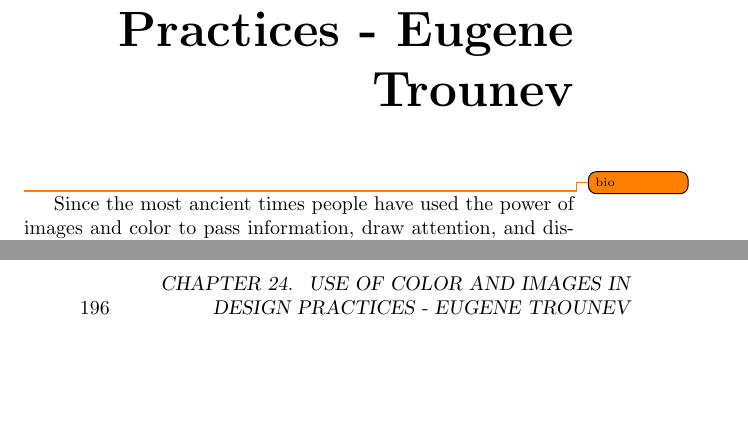
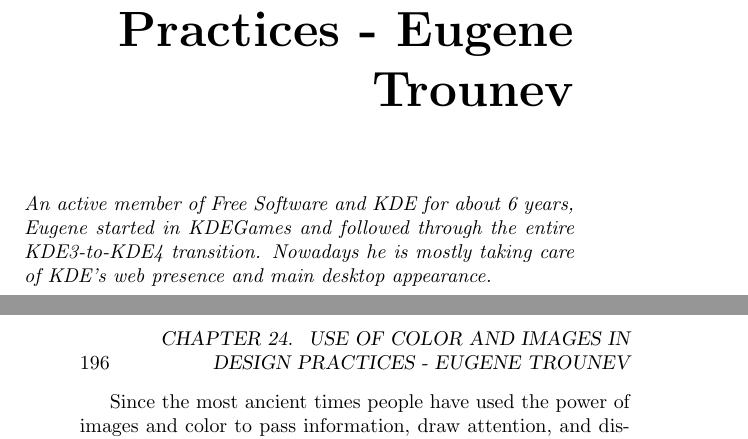
Before and after one commit to Open-Advice/Open-Advice, a LaTeX thesis (Open-Advice.tex, which reads artworkdesign/EugeneTrounev.tex): two parts of pages 209 and 210 of 388, joined at a grey line, cut so that both start at the same text, the shorter picture padded with empty space. Compiled offline with pdfLaTeX.

Commit message:
add bio for Eugene - needs more work

```diff
--- a/artworkdesign/EugeneTrounev.tex
+++ b/artworkdesign/EugeneTrounev.tex
@@ -1,5 +1,7 @@
 \chapter{Use of Color and Images in Design Practices - Eugene Trounev}
-\todo{bio}
+
+\textit{An active member of Free Software and KDE for about 6 years, Eugene started in KDEGames and followed through the entire KDE3-to-KDE4 transition. Nowadays he is mostly taking care of KDE's web presence and main desktop appearance.}
+
 Since the most ancient times people have used the power of images and color to
 pass information, draw attention, and distract attention. The infamous
 saying goes ``A picture is worth a thousand words'', and it could not be more to
```
